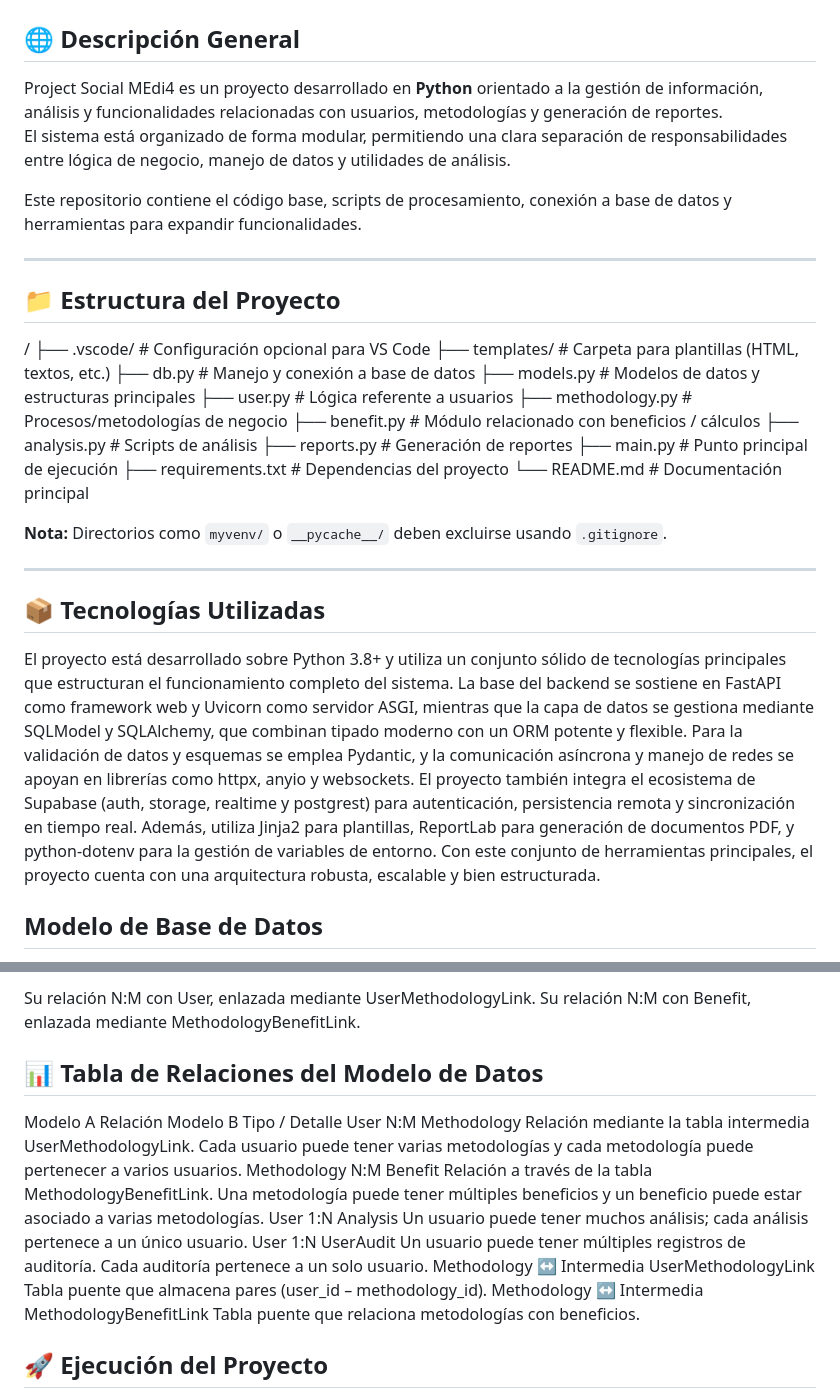
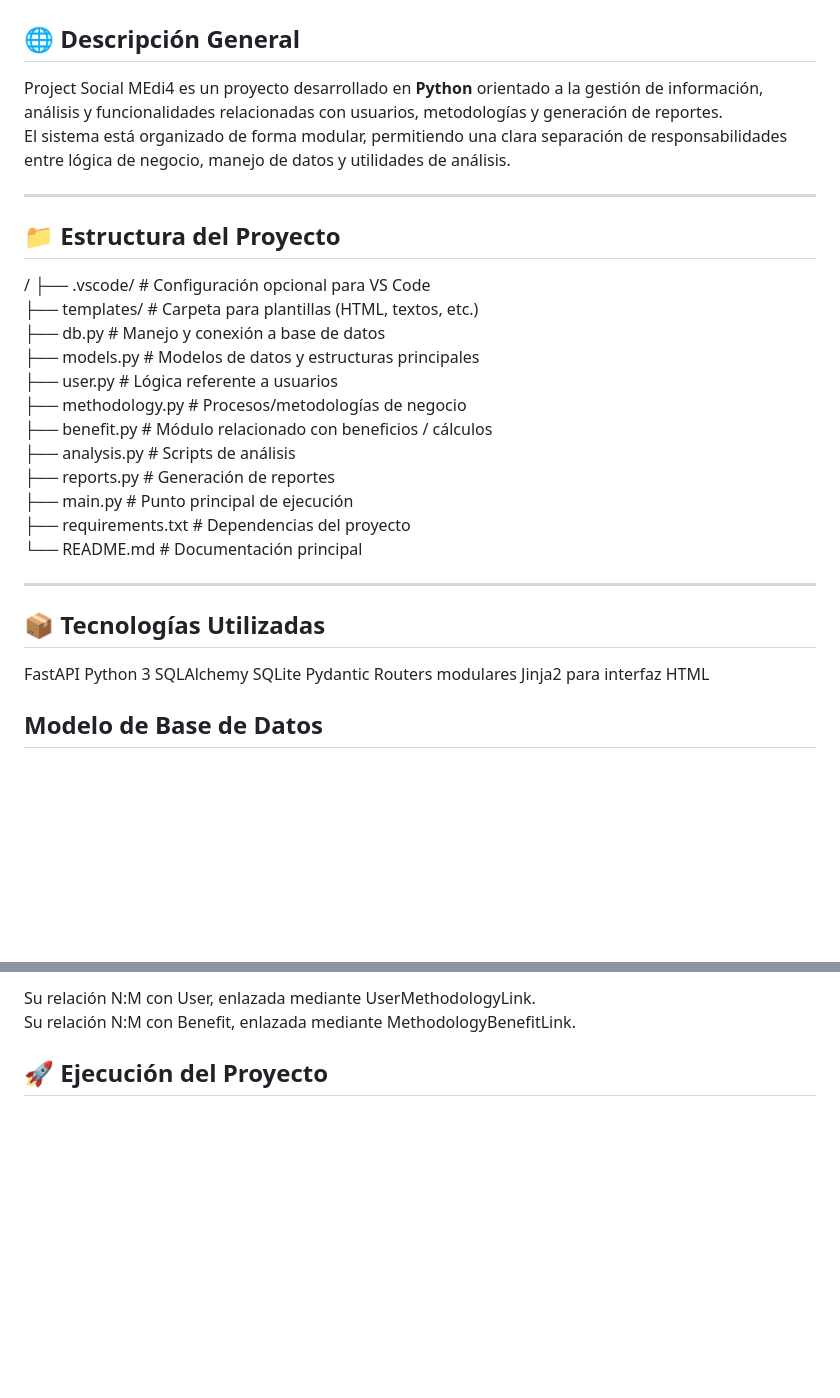
Before and after one commit to Iv4n-0v/Project_Social_MEdi4, a Markdown page: README.md, 2 parts joined by grey strips. GitHub-like rendering; blank space fills up the shorter version.

Commit message:
Refactor README.md for better readability
Updated README.md to improve formatting and clarity.

```diff
--- a/README.md
+++ b/README.md
@@ -2,46 +2,39 @@
 
 ## 🌐 Descripción General
 
-Project Social MEdi4 es un proyecto desarrollado en **Python** orientado a la gestión de información, análisis y funcionalidades relacionadas con usuarios, metodologías y generación de reportes.
-El sistema está organizado de forma modular, permitiendo una clara separación de responsabilidades entre lógica de negocio, manejo de datos y utilidades de análisis.
-
-Este repositorio contiene el código base, scripts de procesamiento, conexión a base de datos y herramientas para expandir funcionalidades.
+Project Social MEdi4 es un proyecto desarrollado en **Python** orientado a la gestión de información,<br>
+análisis y funcionalidades relacionadas con usuarios, metodologías y generación de reportes.  <br>
+El sistema está organizado de forma modular, permitiendo una clara separación de responsabilidades<br>
+entre lógica de negocio, manejo de datos y utilidades de análisis.<br>
 
 ---
 
 ## 📁 Estructura del Proyecto
 /
-├── .vscode/ # Configuración opcional para VS Code
-├── templates/ # Carpeta para plantillas (HTML, textos, etc.)
-├── db.py # Manejo y conexión a base de datos
-├── models.py # Modelos de datos y estructuras principales
-├── user.py # Lógica referente a usuarios
-├── methodology.py # Procesos/metodologías de negocio
-├── benefit.py # Módulo relacionado con beneficios / cálculos
-├── analysis.py # Scripts de análisis
-├── reports.py # Generación de reportes
-├── main.py # Punto principal de ejecución
-├── requirements.txt # Dependencias del proyecto
-└── README.md # Documentación principal
-
-**Nota:** Directorios como `myvenv/` o `__pycache__/` deben excluirse usando `.gitignore`.
+├── .vscode/ # Configuración opcional para VS Code <br>
+├── templates/ # Carpeta para plantillas (HTML, textos, etc.)<br>
+├── db.py # Manejo y conexión a base de datos<br>
+├── models.py # Modelos de datos y estructuras principales<br>
+├── user.py # Lógica referente a usuarios<br>
+├── methodology.py # Procesos/metodologías de negocio<br>
+├── benefit.py # Módulo relacionado con beneficios / cálculos<br>
+├── analysis.py # Scripts de análisis<br>
+├── reports.py # Generación de reportes<br>
+├── main.py # Punto principal de ejecución<br>
+├── requirements.txt # Dependencias del proyecto<br>
+└── README.md # Documentación principal<br>
 
 ---
 
 ## 📦 Tecnologías Utilizadas
 
-El proyecto está desarrollado sobre Python 3.8+ y
-utiliza un conjunto sólido de tecnologías principales que
-estructuran el funcionamiento completo del sistema. La base del backend se sostiene
-en FastAPI como framework web y Uvicorn como servidor ASGI, mientras que la capa de
-datos se gestiona mediante SQLModel y SQLAlchemy, que combinan tipado moderno con
-un ORM potente y flexible. Para la validación de datos y esquemas se emplea Pydantic,
-y la comunicación asíncrona y manejo de redes se apoyan en librerías como httpx, anyio
-y websockets. El proyecto también integra el ecosistema de Supabase (auth, storage, realtime
-y postgrest) para autenticación, persistencia remota y sincronización en tiempo real. Además,
-utiliza Jinja2 para plantillas, ReportLab para generación de documentos PDF, y python-dotenv para
-la gestión de variables de entorno. Con este conjunto de herramientas principales, el proyecto
-cuenta con una arquitectura robusta, escalable y bien estructurada.
+FastAPI
+Python 3
+SQLAlchemy
+SQLite
+Pydantic
+Routers modulares
+Jinja2 para interfaz HTML
 
 ## Modelo de Base de Datos
 
@@ -78,18 +71,6 @@ class Methodology(MethodologyBase, table=True):
 
-Su relación N:M con User, enlazada mediante UserMethodologyLink.
-Su relación N:M con Benefit, enlazada mediante MethodologyBenefitLink.
-
-
-## 📊 Tabla de Relaciones del Modelo de Datos
-Modelo A	Relación	Modelo B	Tipo / Detalle
-User	N:M	Methodology	Relación mediante la tabla intermedia UserMethodologyLink. Cada usuario puede tener varias metodologías y cada metodología puede pertenecer a varios usuarios.
-Methodology	N:M	Benefit	Relación a través de la tabla MethodologyBenefitLink. Una metodología puede tener múltiples beneficios y un beneficio puede estar asociado a varias metodologías.
-User	1:N	Analysis	Un usuario puede tener muchos análisis; cada análisis pertenece a un único usuario.
-User	1:N	UserAudit	Un usuario puede tener múltiples registros de auditoría. Cada auditoría pertenece a un solo usuario.
-Methodology	↔ Intermedia	UserMethodologyLink	Tabla puente que almacena pares (user_id – methodology_id).
-Methodology	↔ Intermedia	MethodologyBenefitLink	Tabla puente que relaciona metodologías con beneficios.
-
-
+Su relación N:M con User, enlazada mediante UserMethodologyLink.<br>
+Su relación N:M con Benefit, enlazada mediante MethodologyBenefitLink.<br>
 
 ## 🚀 Ejecución del Proyecto
 
```
Also changed, not shown: other parts of README.md (+12 -12 lines).
